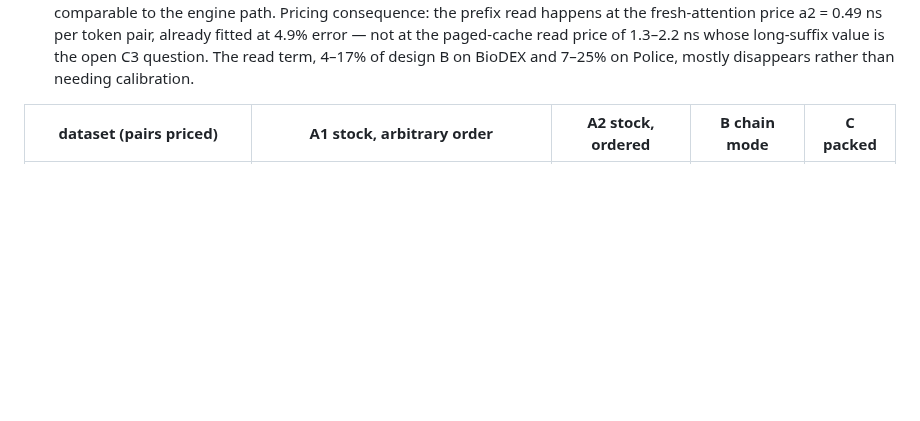
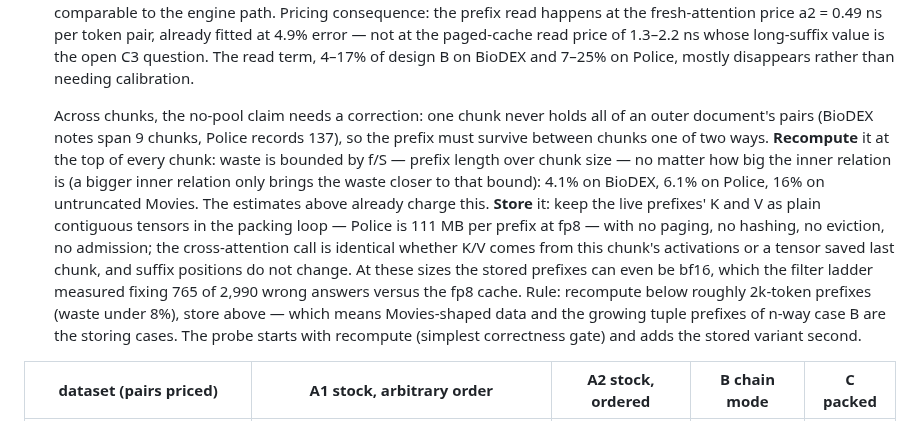
Before and after one commit to fsdatalab/quail, a Markdown page: plans/join_plan.md, the part around the change. Drawn GitHub-style; blank space fills up the shorter version.

Commit message:
Correct the packed design's no-pool claim across chunks
One chunk never holds all of an outer document's pairs, so the
prefix must survive between chunks: recompute it (waste bounded by
prefix over chunk size, 4-6% on the target datasets, 16% on
untruncated Movies) or store its K and V as plain tensors in the
packing loop with none of the pool's machinery. Storing admits
bf16 prefixes at a few hundred MB. Rule: recompute under ~2k-token
prefixes, store above; long-document data and n-way tuple prefixes
are the storing cases.

Co-Authored-By: Claude Fable 5 <noreply@anthropic.com>
Claude-Session: https://claude.ai/code/session_01CmQMk7TzKCiNyxUKHPVyYT

```diff
--- a/plans/join_plan.md
+++ b/plans/join_plan.md
@@ -193,6 +193,28 @@ The four plans priced:
   price of 1.3–2.2 ns whose long-suffix value is the open C3
   question. The read term, 4–17% of design B on BioDEX and 7–25% on
   Police, mostly disappears rather than needing calibration.
+
+  Across chunks, the no-pool claim needs a correction: one chunk
+  never holds all of an outer document's pairs (BioDEX notes span 9
+  chunks, Police records 137), so the prefix must survive between
+  chunks one of two ways. **Recompute** it at the top of every
+  chunk: waste is bounded by f/S — prefix length over chunk size —
+  no matter how big the inner relation is (a bigger inner relation
+  only brings the waste closer to that bound): 4.1% on BioDEX, 6.1%
+  on Police, 16% on untruncated Movies. The estimates above already
+  charge this. **Store** it: keep the live prefixes' K and V as
+  plain contiguous tensors in the packing loop — Police is 111 MB
+  per prefix at fp8 — with no paging, no hashing, no eviction, no
+  admission; the cross-attention call is identical whether K/V
+  comes from this chunk's activations or a tensor saved last chunk,
+  and suffix positions do not change. At these sizes the stored
+  prefixes can even be bf16, which the filter ladder measured
+  fixing 765 of 2,990 wrong answers versus the fp8 cache. Rule:
+  recompute below roughly 2k-token prefixes (waste under 8%), store
+  above — which means Movies-shaped data and the growing tuple
+  prefixes of n-way case B are the storing cases. The probe starts
+  with recompute (simplest correctness gate) and adds the stored
+  variant second.
 
 | dataset (pairs priced) | A1 stock, arbitrary order | A2 stock, ordered | B chain mode | C packed |
 |---|---|---|---|---|
```
